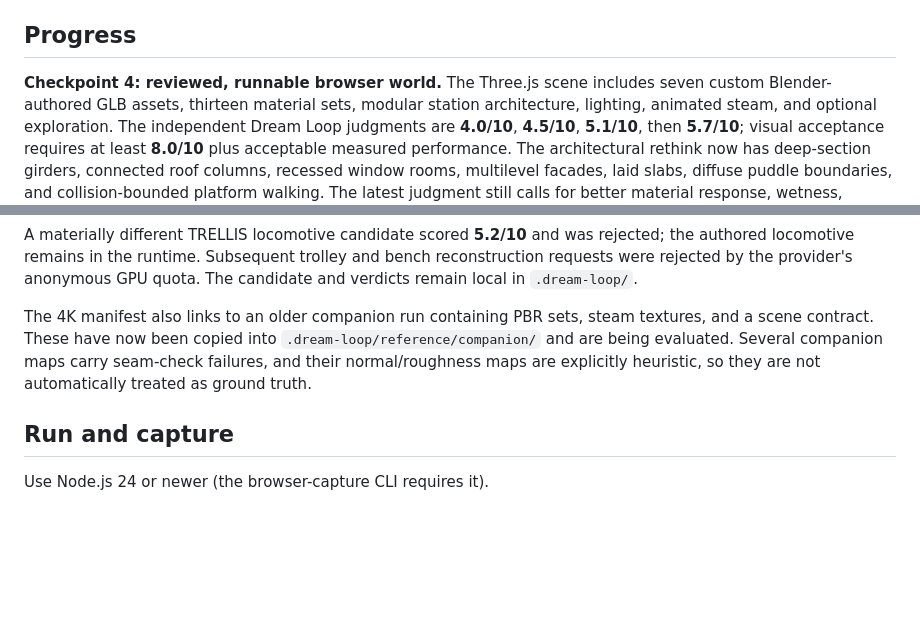
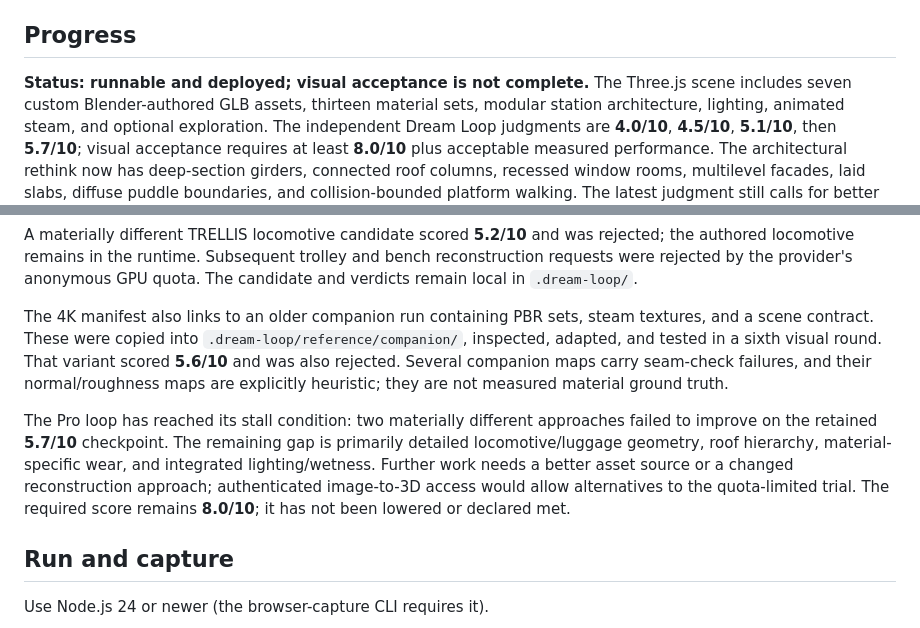
Before and after one commit to ridermw/platform-nine-1, a Markdown page: README.md, 2 parts joined by grey strips. Drawn GitHub-style; blank space fills up the shorter version.

Commit message:
docs: record visual-loop stall and retain the best deployed world
Document all six independent judgments, the rejected neural and companion
asset approaches, and the remaining fidelity gap. Keep the original 8/10
acceptance threshold and the verified 5.7/10 authored checkpoint.

Co-authored-by: Copilot <223556219+Copilot@users.noreply.github.com>

```diff
--- a/README.md
+++ b/README.md
@@ -5,7 +5,7 @@ The locked visual requirements are in [`goal.md`](goal.md).
 
 ## Progress
 
-**Checkpoint 4: reviewed, runnable browser world.** The Three.js scene includes seven
+**Status: runnable and deployed; visual acceptance is not complete.** The Three.js scene includes seven
 custom Blender-authored GLB assets, thirteen material sets, modular station
 architecture, lighting, animated steam, and optional exploration.
 The independent Dream Loop judgments are **4.0/10**, **4.5/10**, **5.1/10**, then **5.7/10**; visual acceptance
@@ -27,10 +27,19 @@ and bench reconstruction requests were rejected by the provider's anonymous
 GPU quota. The candidate and verdicts remain local in `.dream-loop/`.
 
 The 4K manifest also links to an older companion run containing PBR sets,
-steam textures, and a scene contract. These have now been copied into
-`.dream-loop/reference/companion/` and are being evaluated. Several companion
-maps carry seam-check failures, and their normal/roughness maps are explicitly
-heuristic, so they are not automatically treated as ground truth.
+steam textures, and a scene contract. These were copied into
+`.dream-loop/reference/companion/`, inspected, adapted, and tested in a sixth
+visual round. That variant scored **5.6/10** and was also rejected. Several
+companion maps carry seam-check failures, and their normal/roughness maps are
+explicitly heuristic; they are not measured material ground truth.
+
+The Pro loop has reached its stall condition: two materially different
+approaches failed to improve on the retained **5.7/10** checkpoint. The remaining
+gap is primarily detailed locomotive/luggage geometry, roof hierarchy,
+material-specific wear, and integrated lighting/wetness. Further work needs
+a better asset source or a changed reconstruction approach; authenticated
+image-to-3D access would allow alternatives to the quota-limited trial.
+The required score remains **8.0/10**; it has not been lowered or declared met.
 
 ## Run and capture
 
```
